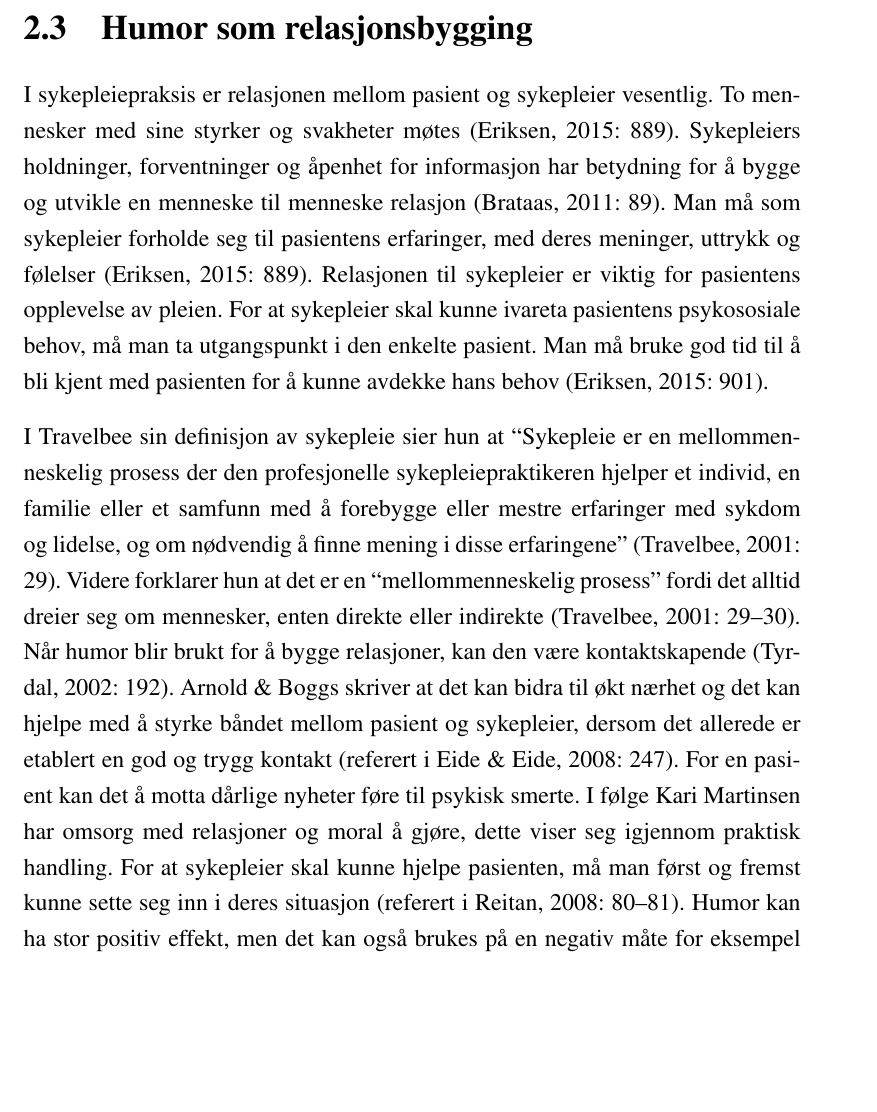
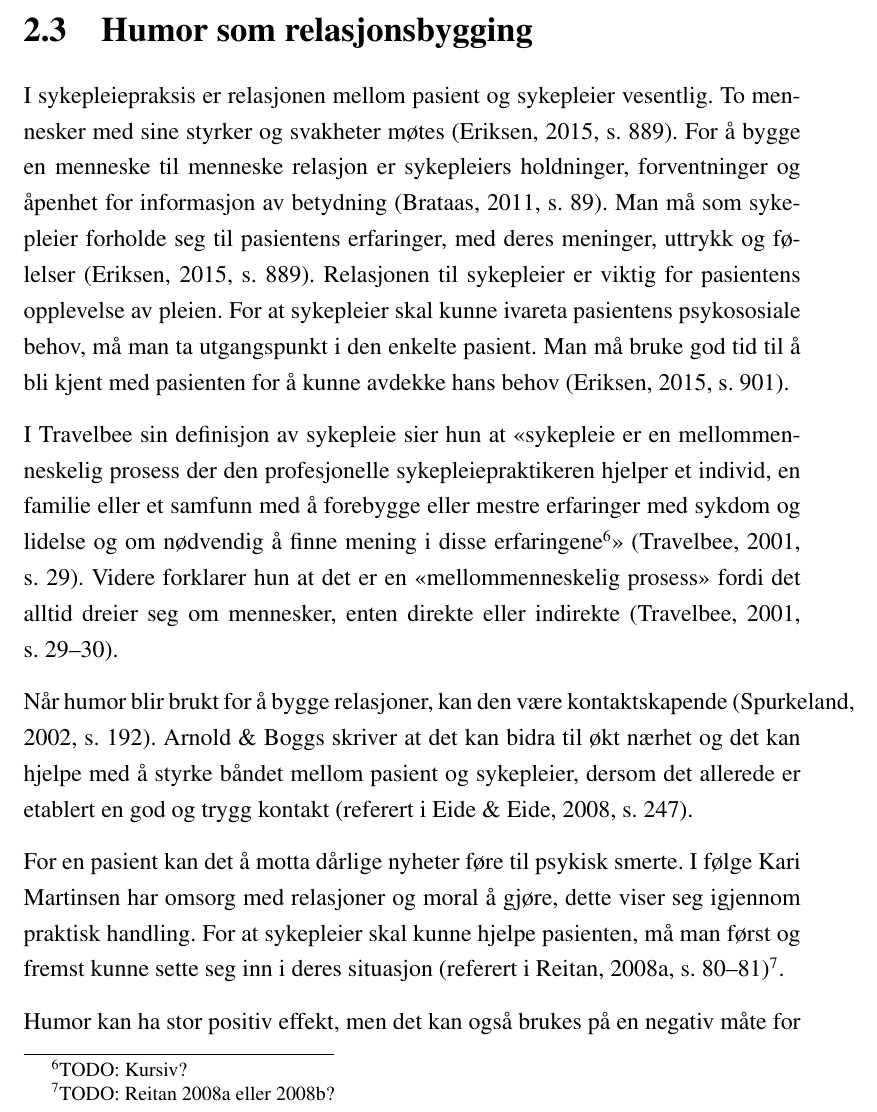
Before and after one commit to cslarsen/siri-bach16, a LaTeX document (bachelor.tex, which reads 2-teori.tex): part of page 12 of 40, cut so that both start at the same text, the shorter picture padded with empty space. Compiled offline with pdfLaTeX.

Commit message:
Fixed chap 2.3

```diff
--- a/2-teori.tex
+++ b/2-teori.tex
@@ -135,29 +135,37 @@ type humor \cite[s.~246]{eide2008}.
 \section{Humor som relasjonsbygging}
 
 I sykepleiepraksis er relasjonen mellom pasient og sykepleier vesentlig. To
-mennesker med sine styrker og svakheter møtes (Eriksen, 2015: 889). Sykepleiers
-holdninger, forventninger og åpenhet for informasjon har betydning for å bygge
-og utvikle en menneske til menneske relasjon (Brataas, 2011: 89). Man må som
-sykepleier forholde seg til pasientens erfaringer, med deres meninger, uttrykk
-og følelser (Eriksen, 2015: 889). Relasjonen til sykepleier er viktig for
-pasientens opplevelse av pleien. For at sykepleier skal kunne ivareta
-pasientens psykososiale behov, må man ta utgangspunkt i den enkelte pasient.
-Man må bruke god tid til å bli kjent med pasienten for å kunne avdekke hans
-behov (Eriksen, 2015: 901).
+mennesker med sine styrker og svakheter møtes \cite[s.~889]{eriksen2015}. For å
+bygge en menneske til menneske relasjon er sykepleiers holdninger,
+forventninger og åpenhet for informasjon av betydning
+\cite[s.~89]{brataas2011}. Man må som sykepleier forholde seg til pasientens
+erfaringer, med deres meninger, uttrykk og følelser \cite[s.~889]{eriksen2015}.
+Relasjonen til sykepleier er viktig for pasientens opplevelse av pleien. For at
+sykepleier skal kunne ivareta pasientens psykososiale behov, må man ta
+utgangspunkt i den enkelte pasient.  Man må bruke god tid til å bli kjent med
+pasienten for å kunne avdekke hans behov \cite[s.~901]{eriksen2015}.
 
-I Travelbee sin definisjon av sykepleie sier hun at “Sykepleie er en
-mellommenneskelig prosess der den profesjonelle sykepleiepraktikeren hjelper et
-individ, en familie eller et samfunn med å forebygge eller mestre erfaringer
-med sykdom og lidelse, og om nødvendig å finne mening i disse erfaringene”
-(Travelbee, 2001: 29). Videre forklarer hun at det er en “mellommenneskelig
-prosess” fordi det alltid dreier seg om mennesker, enten direkte eller
-indirekte (Travelbee, 2001: 29--30).  Når humor blir brukt for å bygge
-relasjoner, kan den være kontaktskapende (Tyrdal, 2002: 192). Arnold \&{} Boggs
-skriver at det kan bidra til økt nærhet og det kan hjelpe med å styrke båndet
-mellom pasient og sykepleier, dersom det allerede er etablert en god og trygg
-kontakt (referert i Eide \&{} Eide, 2008: 247).  For en pasient kan det å motta
-dårlige nyheter føre til psykisk smerte. I følge Kari Martinsen har omsorg med
-relasjoner og moral å gjøre, dette viser seg igjennom praktisk handling. For at
-sykepleier skal kunne hjelpe pasienten, må man  først og fremst kunne sette seg
-inn i deres situasjon (referert i Reitan, 2008: 80--81).  Humor kan ha stor
-positiv effekt, men det kan også brukes på en negativ måte for eksempel ved å
+I Travelbee sin definisjon av sykepleie sier hun at
+\textquote[{\citeNP[s.~29]{travelbee2001}}]{sykepleie er en mellommenneskelig
+prosess der den profesjonelle sykepleiepraktikeren hjelper et individ, en
+familie eller et samfunn med å forebygge eller mestre erfaringer med sykdom og
+lidelse og om nødvendig å finne mening i disse erfaringene\footnote{TODO:
+Kursiv?}}. Videre forklarer hun at det er en \textquote{mellommenneskelig
+prosess} fordi det alltid dreier seg om mennesker, enten direkte eller
+indirekte \cite[s.~29--30]{travelbee2001}.
+
+Når humor blir brukt for å bygge relasjoner, kan den være kontaktskapende
+\cite[s.~192]{spurkeland2002}. Arnold \&{} Boggs skriver at det kan bidra til
+økt nærhet og det kan hjelpe med å styrke båndet mellom pasient og sykepleier,
+dersom det allerede er etablert en god og trygg kontakt (referert i
+\citeNP[s.~247]{eide2008}).
+
+For en pasient kan det å motta dårlige nyheter føre til psykisk smerte. I følge
+Kari Martinsen har omsorg med relasjoner og moral å gjøre, dette viser seg
+igjennom praktisk handling. For at sykepleier skal kunne hjelpe pasienten, må
+man  først og fremst kunne sette seg inn i deres situasjon (referert i
+\citeNP[s.~80--81]{reitan2008.kommunikasjon})\footnote{TODO: Reitan 2008a eller
+2008b?}.
+
+Humor kan ha stor positiv effekt, men det kan også brukes på en negativ måte
+for eksempel ved å latterliggjøre eller kritisere. Dette bør ikke forekomme i
```
Also changed, not shown: 2-teori.tex (22 more changed lines).
